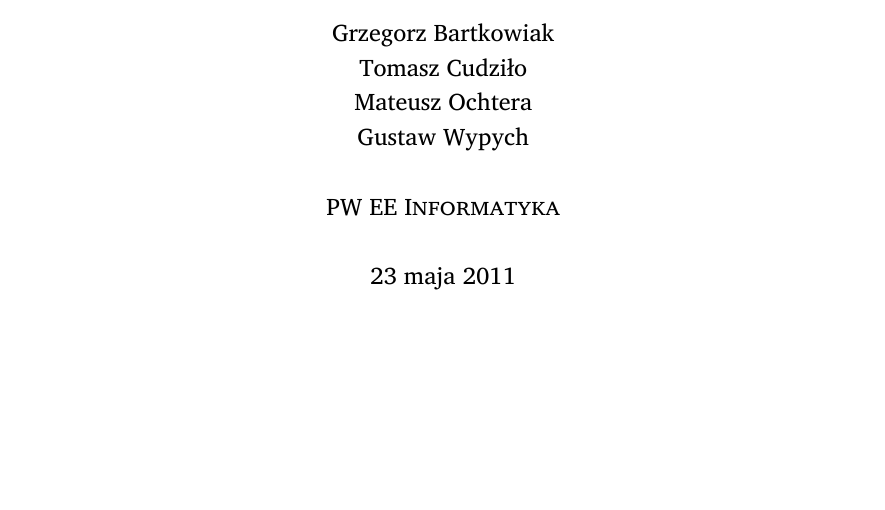
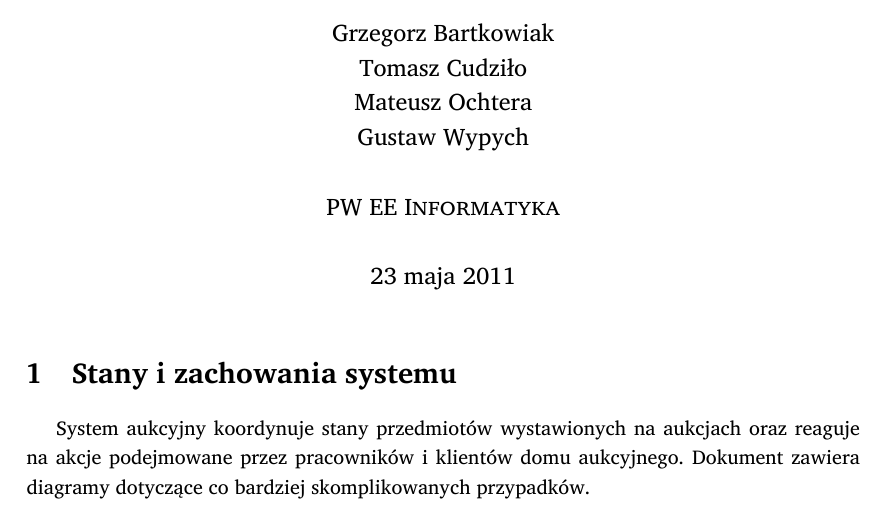
Before and after one commit to student-tomasz/pio-sprawozdanie-4, a LaTeX document (sprawozdanie-04.tex): part of the page, cut so that both start at the same text, the shorter picture padded with empty space. Compiled offline with XeLaTeX; a missing font is replaced by an installed copy or a similar font.

Commit message:
dodaj wstęp

```diff
--- a/sprawozdanie-04.tex
+++ b/sprawozdanie-04.tex
@@ -43,6 +43,10 @@
 \date{23 maja 2011}
 \maketitle
 
+\section{Stany i~zachowania systemu}
 
+System aukcyjny koordynuje stany przedmiotów wystawionych na aukcjach oraz
+reaguje na akcje podejmowane przez pracowników i~klientów domu aukcyjnego.
+Dokument zawiera diagramy dotyczące co bardziej skomplikowanych przypadków.
 
 \end{document}
```
